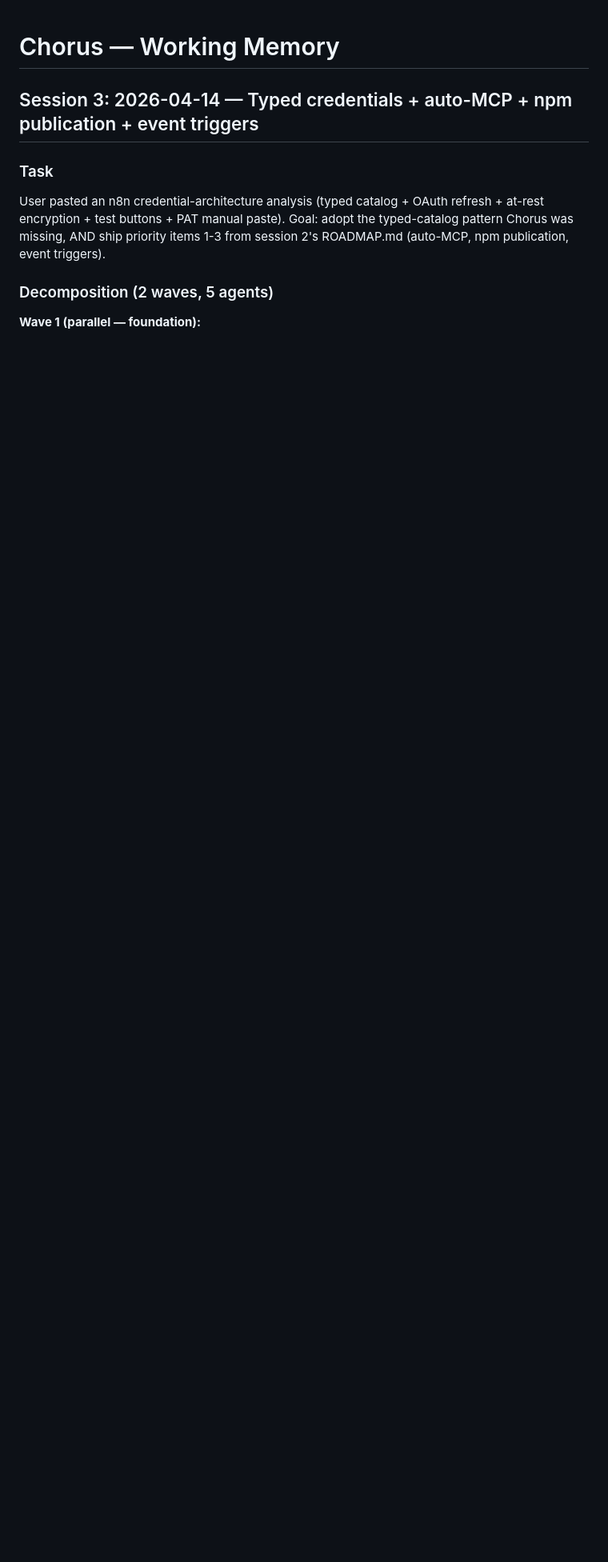
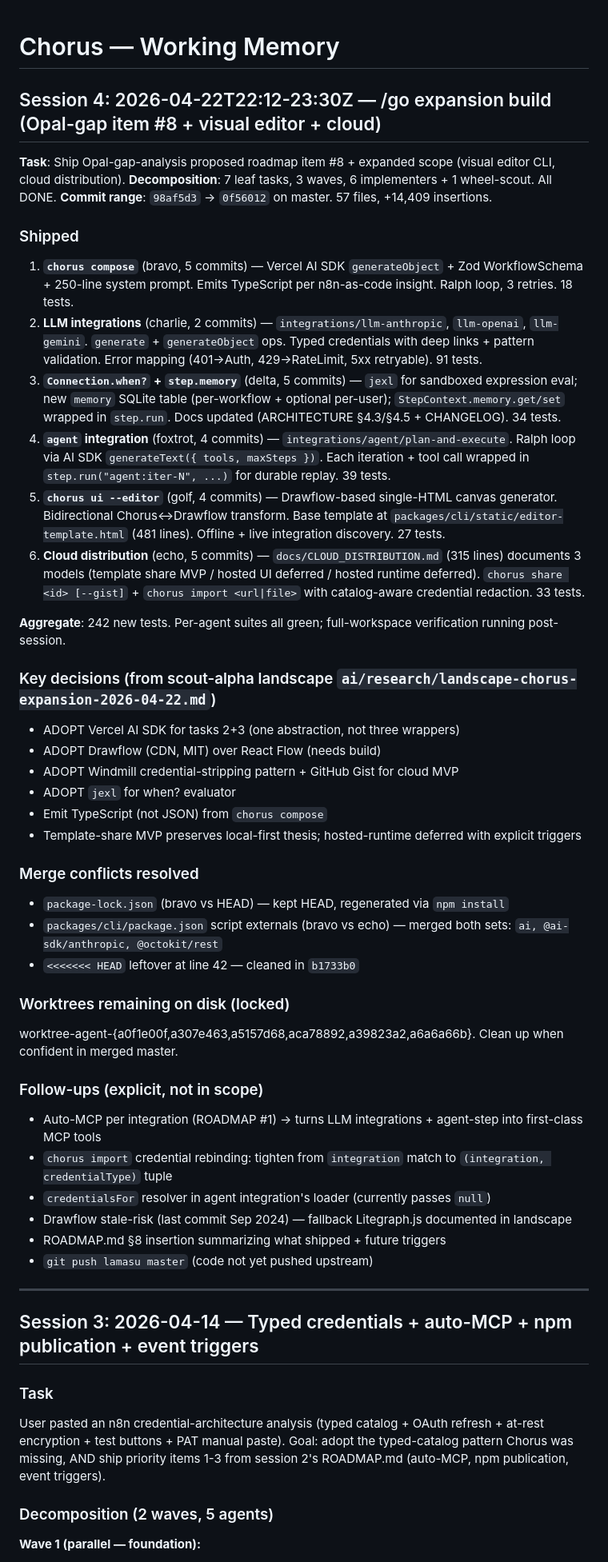
Before and after one commit to LamaSu/federated-workflow-runtime, a Markdown page: ai/memory/WORKING_MEMORY.md, the part around the change. Shown at 80% size. Rendered like a GitHub page; blank space fills up the shorter version.

Commit message:
memory-scribe: checkpoint session 4 — /go expansion build (item #8 + visual editor + cloud)

```diff
--- a/ai/memory/WORKING_MEMORY.md
+++ b/ai/memory/WORKING_MEMORY.md
@@ -1,4 +1,51 @@
 # Chorus — Working Memory
+
+## Session 4: 2026-04-22T22:12-23:30Z — /go expansion build (Opal-gap item #8 + visual editor + cloud)
+
+**Task**: Ship Opal-gap-analysis proposed roadmap item #8 + expanded scope (visual editor CLI, cloud distribution).
+**Decomposition**: 7 leaf tasks, 3 waves, 6 implementers + 1 wheel-scout. All DONE.
+**Commit range**: `98af5d3` → `0f56012` on master. 57 files, +14,409 insertions.
+
+### Shipped
+
+1. **`chorus compose`** (bravo, 5 commits) — Vercel AI SDK `generateObject` + Zod WorkflowSchema + 250-line system prompt. Emits TypeScript per n8n-as-code insight. Ralph loop, 3 retries. 18 tests.
+2. **LLM integrations** (charlie, 2 commits) — `integrations/llm-anthropic`, `llm-openai`, `llm-gemini`. `generate` + `generateObject` ops. Typed credentials with deep links + pattern validation. Error mapping (401→Auth, 429→RateLimit, 5xx retryable). 91 tests.
+3. **`Connection.when?` + `step.memory`** (delta, 5 commits) — `jexl` for sandboxed expression eval; new `memory` SQLite table (per-workflow + optional per-user); `StepContext.memory.get/set` wrapped in `step.run`. Docs updated (ARCHITECTURE §4.3/§4.5 + CHANGELOG). 34 tests.
+4. **`agent` integration** (foxtrot, 4 commits) — `integrations/agent/plan-and-execute`. Ralph loop via AI SDK `generateText({ tools, maxSteps })`. Each iteration + tool call wrapped in `step.run("agent:iter-N", ...)` for durable replay. 39 tests.
+5. **`chorus ui --editor`** (golf, 4 commits) — Drawflow-based single-HTML canvas generator. Bidirectional Chorus↔Drawflow transform. Base template at `packages/cli/static/editor-template.html` (481 lines). Offline + live integration discovery. 27 tests.
+6. **Cloud distribution** (echo, 5 commits) — `docs/CLOUD_DISTRIBUTION.md` (315 lines) documents 3 models (template share MVP / hosted UI deferred / hosted runtime deferred). `chorus share <id> [--gist]` + `chorus import <url|file>` with catalog-aware credential redaction. 33 tests.
+
+**Aggregate**: 242 new tests. Per-agent suites all green; full-workspace verification running post-session.
+
+### Key decisions (from scout-alpha landscape `ai/research/landscape-chorus-expansion-2026-04-22.md`)
+
+- ADOPT Vercel AI SDK for tasks 2+3 (one abstraction, not three wrappers)
+- ADOPT Drawflow (CDN, MIT) over React Flow (needs build)
+- ADOPT Windmill credential-stripping pattern + GitHub Gist for cloud MVP
+- ADOPT `jexl` for when? evaluator
+- Emit TypeScript (not JSON) from `chorus compose`
+- Template-share MVP preserves local-first thesis; hosted-runtime deferred with explicit triggers
+
+### Merge conflicts resolved
+
+- `package-lock.json` (bravo vs HEAD) — kept HEAD, regenerated via `npm install`
+- `packages/cli/package.json` script externals (bravo vs echo) — merged both sets: `ai, @ai-sdk/anthropic, @octokit/rest`
+- `<<<<<<< HEAD` leftover at line 42 — cleaned in `b1733b0`
+
+### Worktrees remaining on disk (locked)
+
+worktree-agent-{a0f1e00f,a307e463,a5157d68,aca78892,a39823a2,a6a6a66b}. Clean up when confident in merged master.
+
+### Follow-ups (explicit, not in scope)
+
+- Auto-MCP per integration (ROADMAP #1) → turns LLM integrations + agent-step into first-class MCP tools
+- `chorus import` credential rebinding: tighten from `integration` match to `(integration, credentialType)` tuple
+- `credentialsFor` resolver in agent integration's loader (currently passes `null`)
+- Drawflow stale-risk (last commit Sep 2024) — fallback Litegraph.js documented in landscape
+- ROADMAP.md §8 insertion summarizing what shipped + future triggers
+- `git push lamasu master` (code not yet pushed upstream)
+
+---
 
 ## Session 3: 2026-04-14 — Typed credentials + auto-MCP + npm publication + event triggers
 
```
